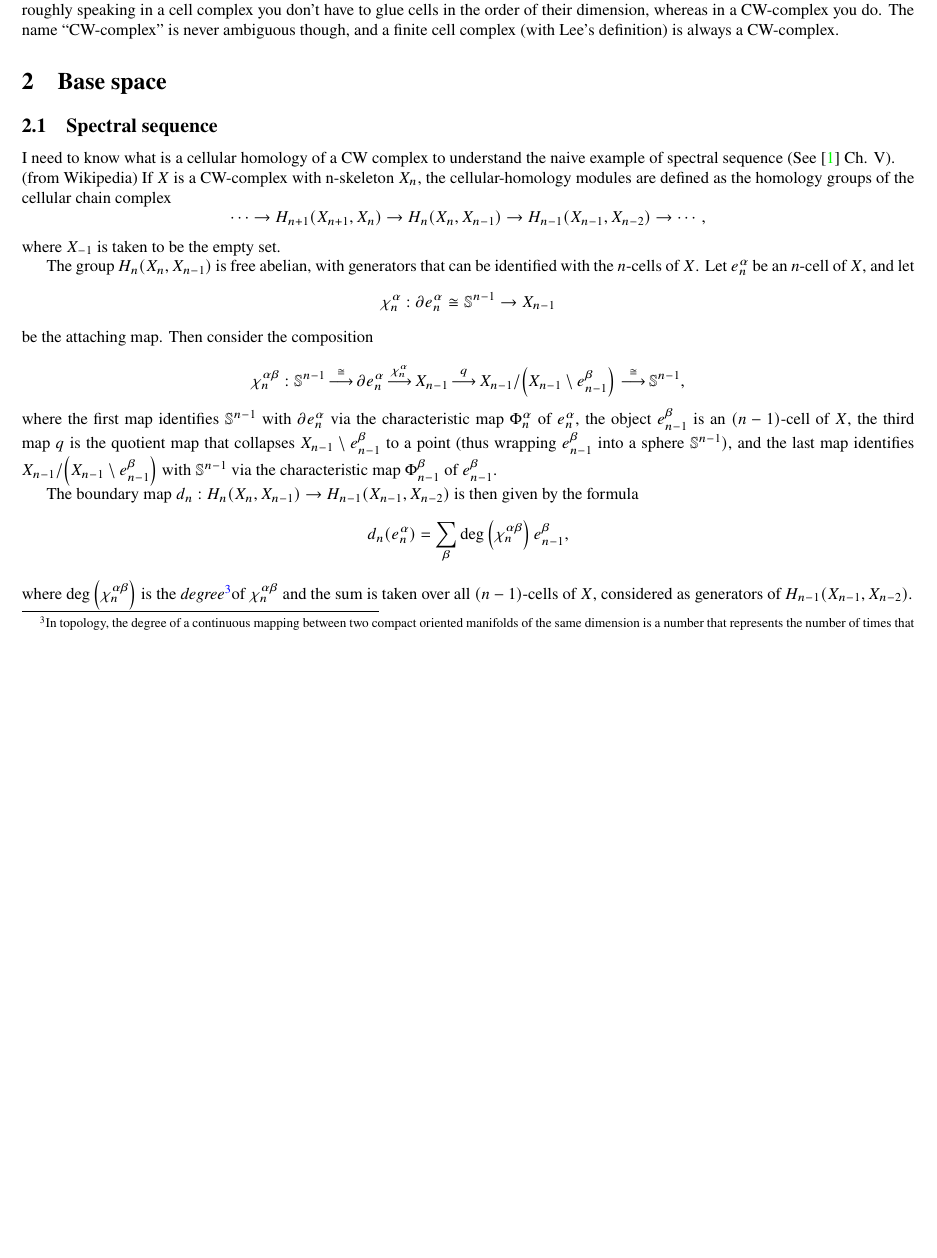
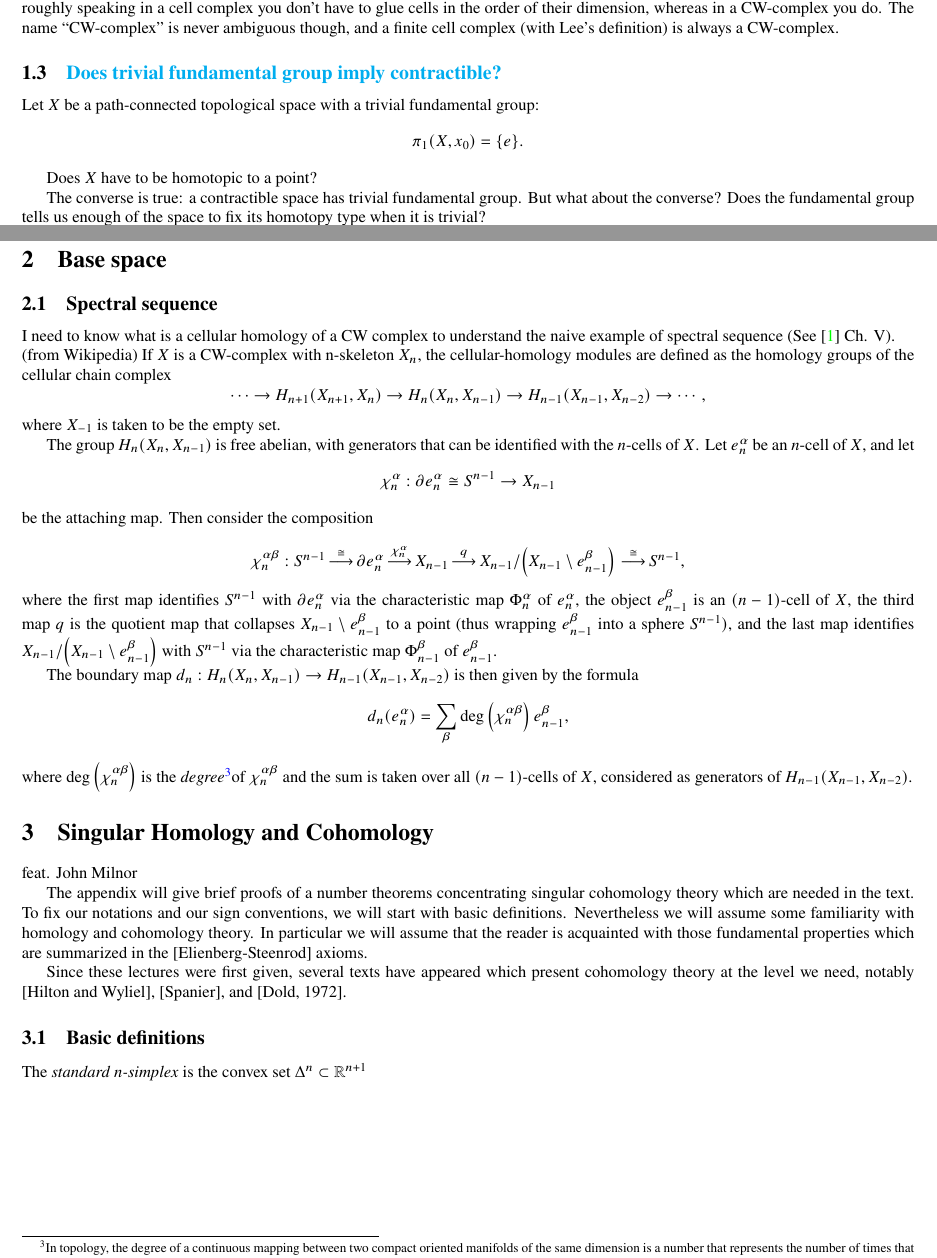
Before and after one commit to local-ring/Tier-3-Preparation, a LaTeX document (main.tex, which reads at.tex): part of page 3 of 4 before the commit and two parts of pages 3 and 4 of 5 after it, the two joined at a grey line, cut so that both start at the same text, the shorter picture padded with empty space. Compiled offline with pdfLaTeX.

Commit message:
poincare

```diff
--- a/at.tex
+++ b/at.tex
@@ -79,6 +105,19 @@ A finite cell complex is a cell complex that has a finite number of cells. Each
 
 Note however some authors take a different approach, for example there is a different definition in Lee's book, as far as I can tell, roughly speaking in a cell complex you don't have to glue cells in the order of their dimension, whereas in a CW-complex you do. The name ``CW-complex'' is never ambiguous though, and a finite cell complex (with Lee's definition) is always a CW-complex.
 
+\subsection{\href{https://math.stackexchange.com/questions/1401483/does-trivial-fundamental-group-imply-contractible}{Does trivial fundamental group imply contractible?}}
+
+Let $X$ be a path-connected topological space with a trivial fundamental group:
+$$\pi_1(X,x_0)=\{e\}.$$
+
+Does $X$ have to be homotopic to a point?
+
+The converse is true: a contractible space has trivial fundamental group. But what about the converse? Does the fundamental group tells us enough of the space to fix its homotopy type when it is trivial?
+
+No, consider the sphere $S^2$.
+
+
+
 \section{Base space}
 
  \subsection{Spectral sequence}
@@ -87,10 +126,11 @@ Note however some authors take a different approach, for example there is a diff
 \[\cdots \to {H_{n+1}}(X_{n+1},X_{n})\to {H_{n}}(X_{n},X_{n-1})\to {H_{n-1}}(X_{n-1},X_{n-2})\to \cdots ,\]
 where  $X_{-1}$ is taken to be the empty set.
 
-The group ${H_{n}}(X_{n},X_{n-1})$ is free abelian, with generators that can be identified with the  $n$-cells of  $X$. Let  $e_{n}^{\alpha }$ be an $n$-cell of $X$, and let  \[ \chi _{n}^{\alpha }:\partial e_{n}^{\alpha }\cong \mathbb {S} ^{n-1}\to X_{n-1}\] be the attaching map. Then consider the composition
+The group ${H_{n}}(X_{n},X_{n-1})$ is free abelian, with generators that can be identified with the  $n$-cells of  $X$. Let  $e_{n}^{\alpha }$ be an $n$-cell of $X$, and let  \[ \chi _{n}^{\alpha }:\partial e_{n}^{\alpha }\cong S^{n-1}\to X_{n-1}\] be the attaching map. Then consider the composition
 
- \[\chi _{n}^{\alpha \beta }:\mathbb {S} ^{n-1}\,{\stackrel {\cong }{\longrightarrow }}\,\partial e_{n}^{\alpha }\,{\stackrel {\chi _{n}^{\alpha }}{\longrightarrow }}\,X_{n-1}\,{\stackrel {q}{\longrightarrow }}\,X_{n-1}/\left(X_{n-1}\setminus e_{n-1}^{\beta }\right)\,{\stackrel {\cong }{\longrightarrow }}\,\mathbb {S} ^{n-1},\]
-where the first map identifies $\mathbb {S} ^{n-1}$ with $\partial e_{n}^{\alpha }$ via the characteristic map  $\Phi _{n}^{\alpha }$ of $e_{n}^{\alpha }$, the object $e_{n-1}^{\beta }$ is an  $(n-1)$-cell of $X$, the third map  $q$ is the quotient map that collapses $X_{n-1}\setminus e_{n-1}^{\beta }$ to a point (thus wrapping  $e_{n-1}^{\beta }$ into a sphere  $\mathbb {S} ^{n-1})$, and the last map identifies $X_{n-1}/\left(X_{n-1}\setminus e_{n-1}^{\beta }\right)$ with  $\mathbb {S} ^{n-1}$ via the characteristic map  $\Phi _{n-1}^{\beta }$ of  $e_{n-1}^{\beta }$.
+ \[\chi _{n}^{\alpha \beta }:S^{n-1}\,{\stackrel {\cong }{\longrightarrow }}\,\partial e_{n}^{\alpha }\,{\stackrel {\chi _{n}^{\alpha }}{\longrightarrow }}\,X_{n-1}\,{\stackrel {q}{\longrightarrow }}\,X_{n-1}/\left(X_{n-1}\setminus e_{n-1}^{\beta }\right)\,{\stackrel {\cong }{\longrightarrow }}\, S^{n-1},\]
+where the first map identifies $S^{n-1}$ with $\partial e_{n}^{\alpha }$ via the characteristic map  $\Phi _{n}^{\alpha }$ of $e_{n}^{\alpha }$, the object $e_{n-1}^{\beta }$ is an  $(n-1)$-cell of $X$, the third map  $q$ is the quotient map that collapses $X_{n-1}\setminus e_{n-1}^{\beta }$ to a point (thus wrapping  $e_{n-1}^{\beta }$ into a sphere  $S^{n-1})$, and the last map identifies $X_{n-1}/\left(X_{n-1}\setminus e_{n-1}^{\beta }\right)$ with  $S^{n-1}$ via the characteristic map  $\Phi _{n-1}^{\beta }$ of  $e_{n-1}^{\beta }$.
+
 
 The boundary map $d_{n}:{H_{n}}(X_{n},X_{n-1})\to {H_{n-1}}(X_{n-1},X_{n-2})$ is then given by the formula
  \[{d_{n}}(e_{n}^{\alpha })=\sum _{\beta }\deg \left(\chi _{n}^{\alpha \beta }\right)e_{n-1}^{\beta },\]
@@ -109,3 +149,13 @@ In algebriac topology: Let $X$ and $Y$ be closed connected oriented m-dimensiona
 A continuous map $f : X\to Y$ induces a homomorphism $f_*$ from $H_m(X)$ to $H_m(Y)$. Let $[X]$, resp. $[Y]$ be the chosen generator of $H_m(X)$, resp. $H_m(Y)$ (or the fundamental class of $X$, $Y$). Then the degree of $f$ is defined to be $f_*([X])$. In other words,
 \[f_{*}([X])=\deg(f)[Y]\,.\]
 If $y$ in $Y$ and $f^{-1}(y)$ is a finite set, the degree of $f$ can be computed by considering the $m$-th local homology groups of $X$ at each point in $f^{−1}(y)$.}
+
+\section{Singular Homology and Cohomology}
+feat. John Milnor
+
+The appendix will give brief proofs of a number theorems concentrating singular cohomology theory which are needed in the text. To fix our notations and our sign conventions, we will start with basic definitions. Nevertheless we will assume some familiarity with homology and cohomology theory. In particular we will assume that the reader is acquainted with those fundamental properties which are summarized in the [Elienberg-Steenrod] axioms.
+
+Since these lectures were first given, several texts have appeared which present cohomology theory at the level we need, notably [Hilton and Wyliel], [Spanier], and [Dold, 1972].
+
+ \subsection{Basic definitions}
+ The {\it standard $n$-simplex} is the convex set $\Delta^n\subset \R^{n+1}$
```
Also changed, not shown: main.bbl (added), main.pdf (added), at.tex (28 more changed lines), 13 other files.
